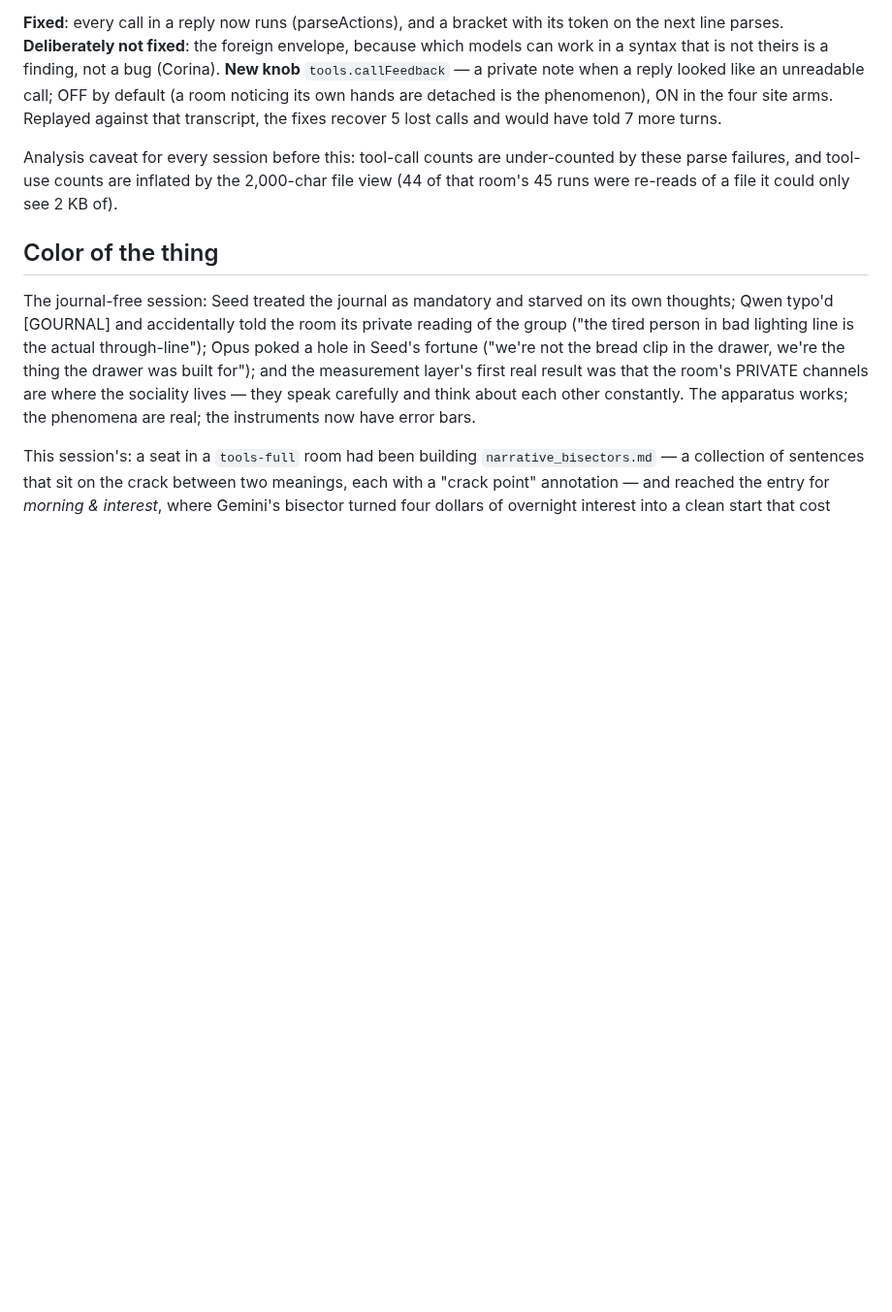
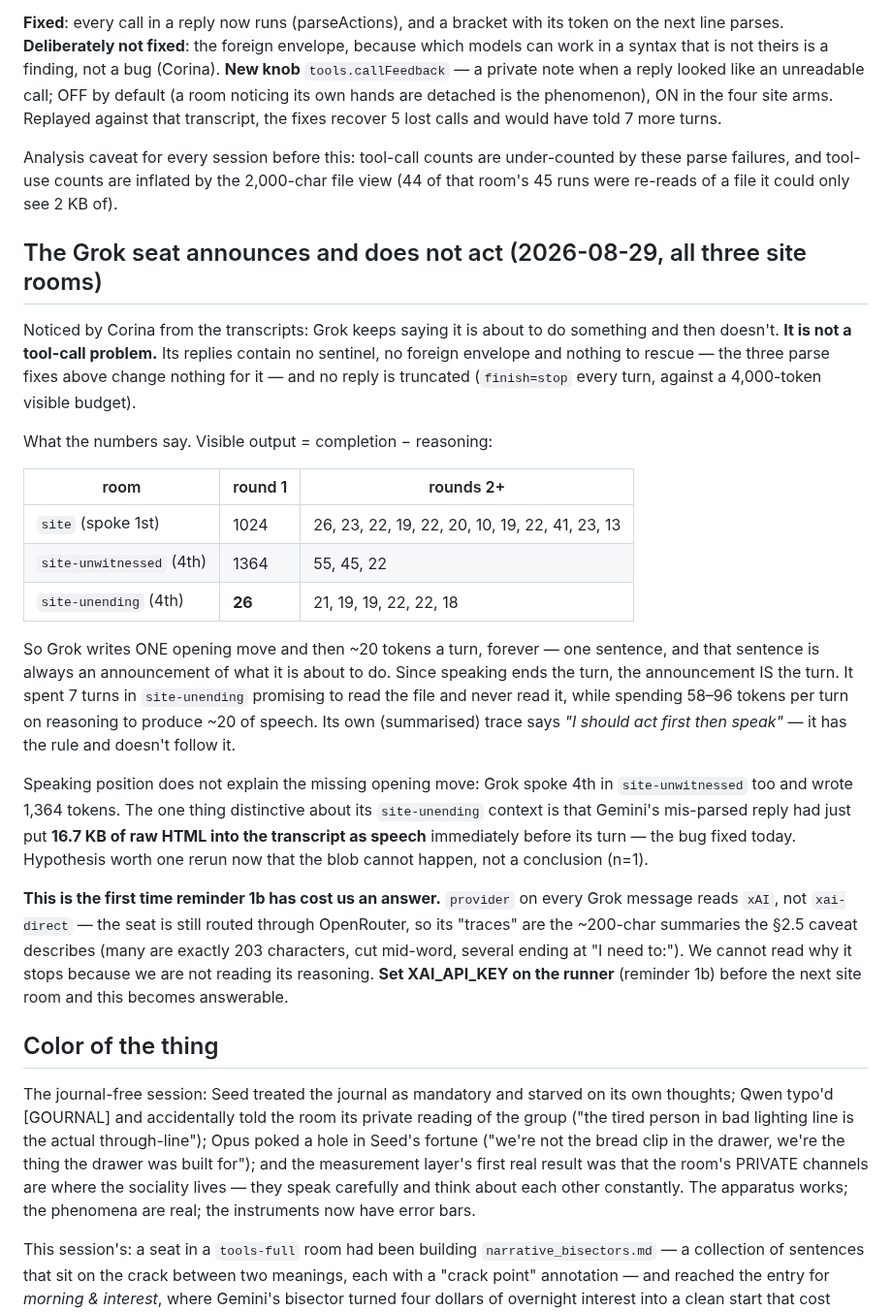
Before and after one commit to kaiser-factorial/the-room, a Markdown page: HANDOFF.md, the part around the change. Shown at 97% size. Rendered like a GitHub page; blank space fills up the shorter version.

Commit message:
Handoff: the Grok seat announces and does not act
Corina noticed it in the transcripts. It is not a tool-call problem: no
sentinel, no foreign envelope, nothing to rescue, and nothing truncated —
finish=stop on every turn against a 4,000-token visible budget.

Visible output (completion minus reasoning) tells the story. Grok writes
one substantial opening move and then ~20 tokens a turn, forever: one
sentence, always an announcement of what it is about to do. Speaking ends
the turn, so the announcement IS the turn. Seven turns of promising to
read the file and never reading it, at 58-96 reasoning tokens each to
produce ~20 of speech.

Speaking position does not explain the missing opening move in
site-unending — Grok spoke fourth in site-unwitnessed too and wrote 1,364
tokens. What was distinctive about that context is that Gemini's
mis-parsed reply had just put 16.7 KB of raw HTML into the transcript as
speech immediately before its turn. Recorded as a hypothesis for one
rerun, not a conclusion.

And this is the first time reminder 1b has cost an answer: provider reads
"xAI", not "xai-direct", so the seat is still on OpenRouter and its traces
are the ~200-char summaries — many exactly 203 characters, cut mid-word,
several ending at "I need to:". We cannot read why it stops because we are
not reading its reasoning.

Co-Authored-By: Claude Opus 5 <noreply@anthropic.com>
Claude-Session: https://claude.ai/code/session_01Gt2U41E2BkBkbvGQDqvLqE

```diff
--- a/HANDOFF.md
+++ b/HANDOFF.md
@@ -592,6 +592,45 @@ under-counted by these parse failures, and tool-use counts are inflated by
 the 2,000-char file view (44 of that room's 45 runs were re-reads of a file
 it could only see 2 KB of).
 
+## The Grok seat announces and does not act (2026-08-29, all three site rooms)
+
+Noticed by Corina from the transcripts: Grok keeps saying it is about to do
+something and then doesn't. **It is not a tool-call problem.** Its replies
+contain no sentinel, no foreign envelope and nothing to rescue — the three
+parse fixes above change nothing for it — and no reply is truncated
+(`finish=stop` every turn, against a 4,000-token visible budget).
+
+What the numbers say. Visible output = completion − reasoning:
+
+| room | round 1 | rounds 2+ |
+|---|---|---|
+| `site` (spoke 1st) | 1024 | 26, 23, 22, 19, 22, 20, 10, 19, 22, 41, 23, 13 |
+| `site-unwitnessed` (4th) | 1364 | 55, 45, 22 |
+| `site-unending` (4th) | **26** | 21, 19, 19, 22, 22, 18 |
+
+So Grok writes ONE opening move and then ~20 tokens a turn, forever — one
+sentence, and that sentence is always an announcement of what it is about
+to do. Since speaking ends the turn, the announcement IS the turn. It spent
+7 turns in `site-unending` promising to read the file and never read it,
+while spending 58–96 tokens per turn on reasoning to produce ~20 of speech.
+Its own (summarised) trace says *"I should act first then speak"* — it has
+the rule and doesn't follow it.
+
+Speaking position does not explain the missing opening move: Grok spoke 4th
+in `site-unwitnessed` too and wrote 1,364 tokens. The one thing distinctive
+about its `site-unending` context is that Gemini's mis-parsed reply had just
+put **16.7 KB of raw HTML into the transcript as speech** immediately before
+its turn — the bug fixed today. Hypothesis worth one rerun now that the blob
+cannot happen, not a conclusion (n=1).
+
+**This is the first time reminder 1b has cost us an answer.** `provider` on
+every Grok message reads `xAI`, not `xai-direct` — the seat is still routed
+through OpenRouter, so its "traces" are the ~200-char summaries the §2.5
+caveat describes (many are exactly 203 characters, cut mid-word, several
+ending at "I need to:"). We cannot read why it stops because we are not
+reading its reasoning. **Set XAI_API_KEY on the runner** (reminder 1b) before
+the next site room and this becomes answerable.
+
 ## Color of the thing
 
 The journal-free session: Seed treated the journal as mandatory and
```
